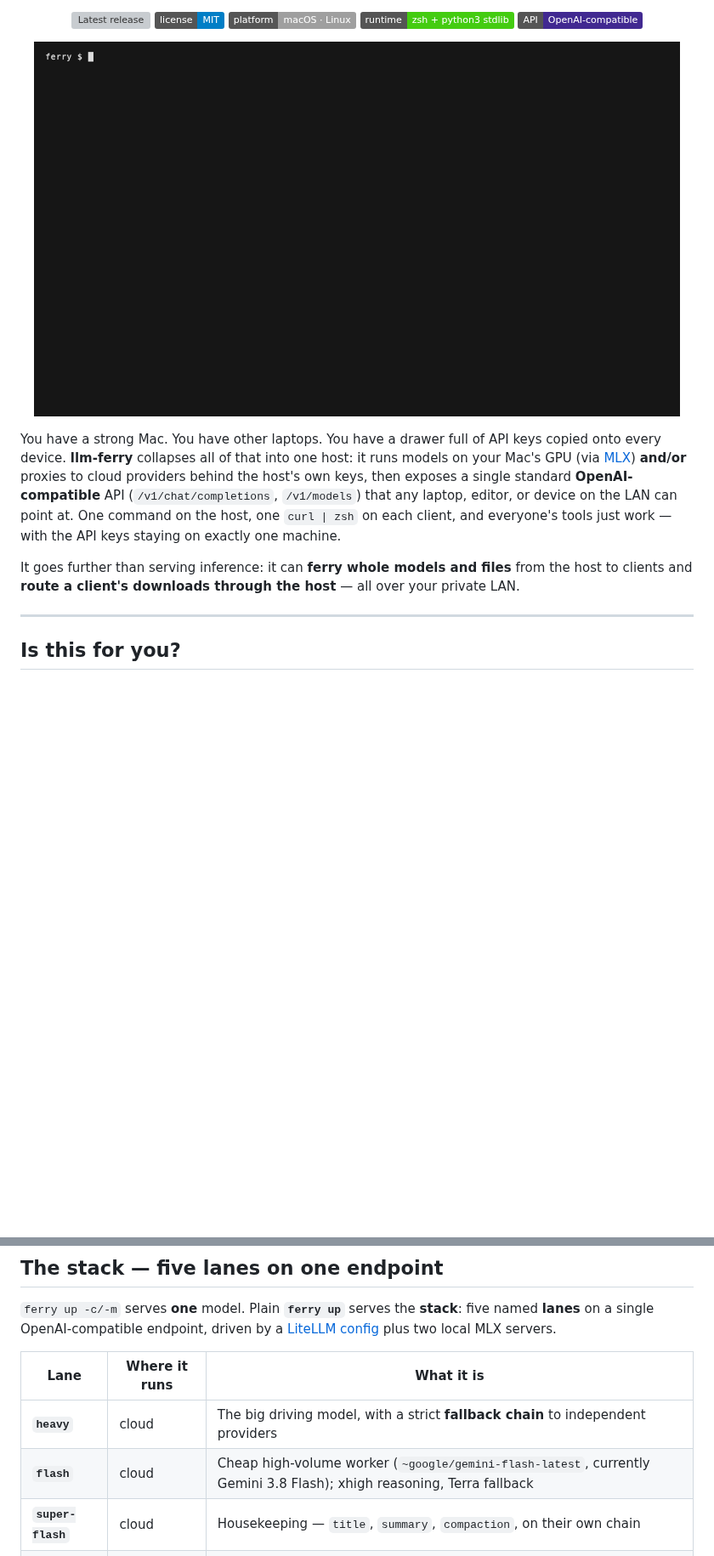
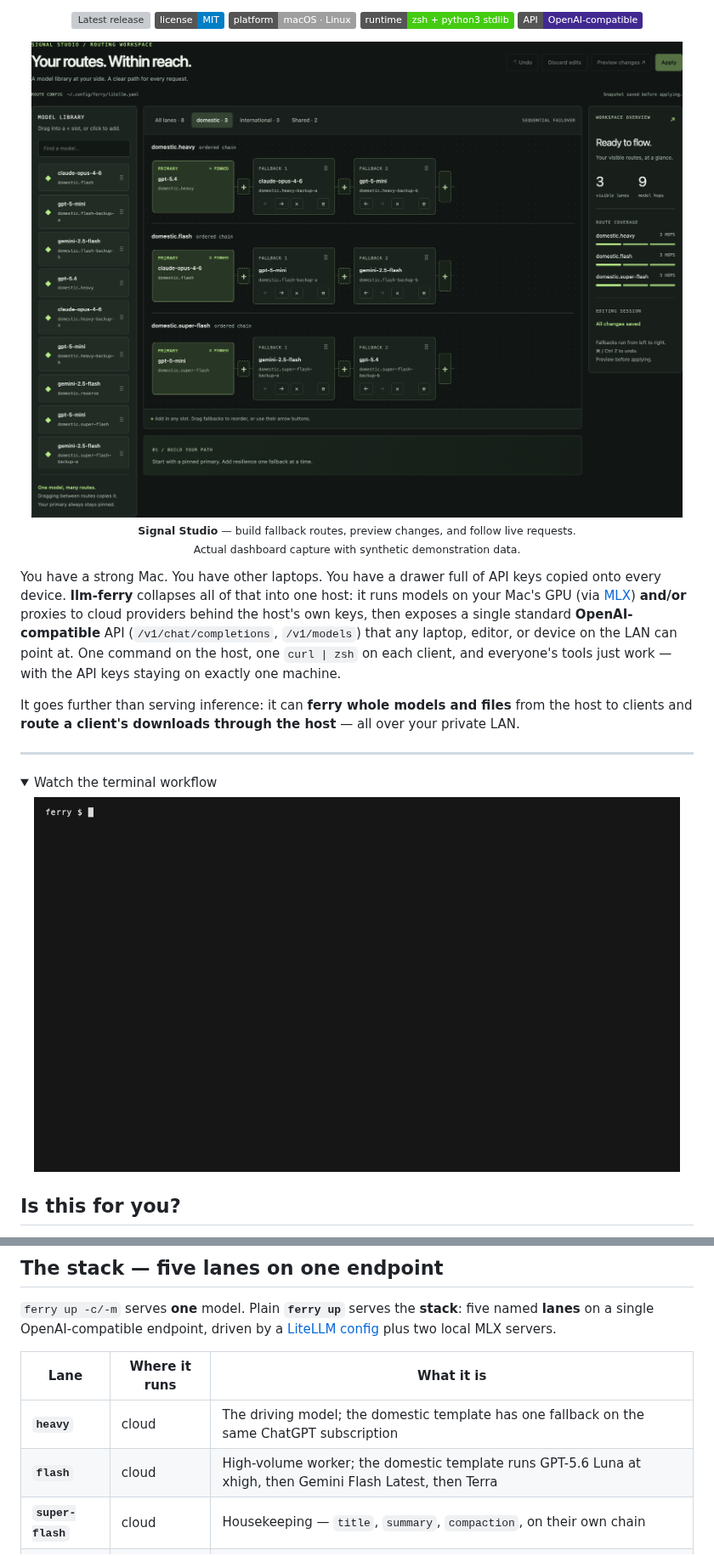
Before and after one commit to sblattj/llm-ferry, a Markdown page: README.md, 2 parts joined by grey strips. Shown at 85% size. GitHub-like rendering; pictures changed too: docs/images/signal-studio-desktop.png (added); folded sections open; badges without logos; blank space fills up the shorter version; grey boxes are pictures that could not be loaded.

```diff
--- a/README.md
+++ b/README.md
@@ -14,18 +14,23 @@
   <img alt="API" src="https://img.shields.io/badge/API-OpenAI--compatible-412991.svg">
 </p>
 
-<!--
-  Replace docs/demo.gif with a fresh screen recording of `ferry up` on the host +
-  the one-line client curl bootstrap. A ~30s GIF above the fold is worth 1000 words.
-  The one committed here is a placeholder-quality capture — swap it freely.
--->
-<p align="center"><img src="docs/demo.gif" alt="llm-ferry demo" width="760"></p>
+<p align="center">
+  <a href="docs/signal-studio.md"><img src="docs/images/signal-studio-desktop.png" alt="Signal Studio desktop: searchable model library, editable fallback routes, and route overview" width="1100"></a><br>
+  <sub><b>Signal Studio</b> — build fallback routes, preview changes, and follow live requests.<br>Actual dashboard capture with synthetic demonstration data.</sub>
+</p>
 
 You have a strong Mac. You have other laptops. You have a drawer full of API keys copied onto every device. **llm-ferry** collapses all of that into one host: it runs models on your Mac's GPU (via [MLX](https://github.com/ml-explore/mlx)) **and/or** proxies to cloud providers behind the host's own keys, then exposes a single standard **OpenAI-compatible** API (`/v1/chat/completions`, `/v1/models`) that any laptop, editor, or device on the LAN can point at. One command on the host, one `curl | zsh` on each client, and everyone's tools just work — with the API keys staying on exactly one machine.
 
 It goes further than serving inference: it can **ferry whole models and files** from the host to clients and **route a client's downloads through the host** — all over your private LAN.
 
 ---
+
+<details>
+<summary>Watch the terminal workflow</summary>
+
+<p align="center"><img src="docs/demo.gif" alt="llm-ferry terminal workflow demo" width="760"></p>
+
+</details>
 
 ## Is this for you?
 
@@ -306,8 +312,8 @@ It then re-applies the opencode takeover to the host's own three configs — wir
 
 | Lane | Where it runs | What it is |
 |---|---|---|
-| **`heavy`** | cloud | The big driving model, with a strict **fallback chain** to independent providers |
-| **`flash`** | cloud | Cheap high-volume worker (`~google/gemini-flash-latest`, currently Gemini 3.8 Flash); xhigh reasoning, Terra fallback |
+| **`heavy`** | cloud | The driving model; the domestic template has one fallback on the same ChatGPT subscription |
+| **`flash`** | cloud | High-volume worker; the domestic template runs GPT-5.6 Luna at xhigh, then Gemini Flash Latest, then Terra |
 | **`super-flash`** | cloud | Housekeeping — `title`, `summary`, `compaction`, on their own chain |
 | **`local-orch`** | host GPU | The smart local model (Qwen 3.8-27B nvfp4 + MTP speculative draft) |
 | **`local-sub`** | host GPU | The cheap local fan-out model (Nemotron 3 Nano 30B A3B NVFP4) |
```
Also changed, not shown: other parts of README.md (+38 -35 lines), docs/signal-studio.md (added, +79 -0 lines), docs/images/signal-studio-ipad.png (added), docs/images/signal-studio-metrics.png (added), docs/images/signal-studio-mobile.png (added), 2 other files.
